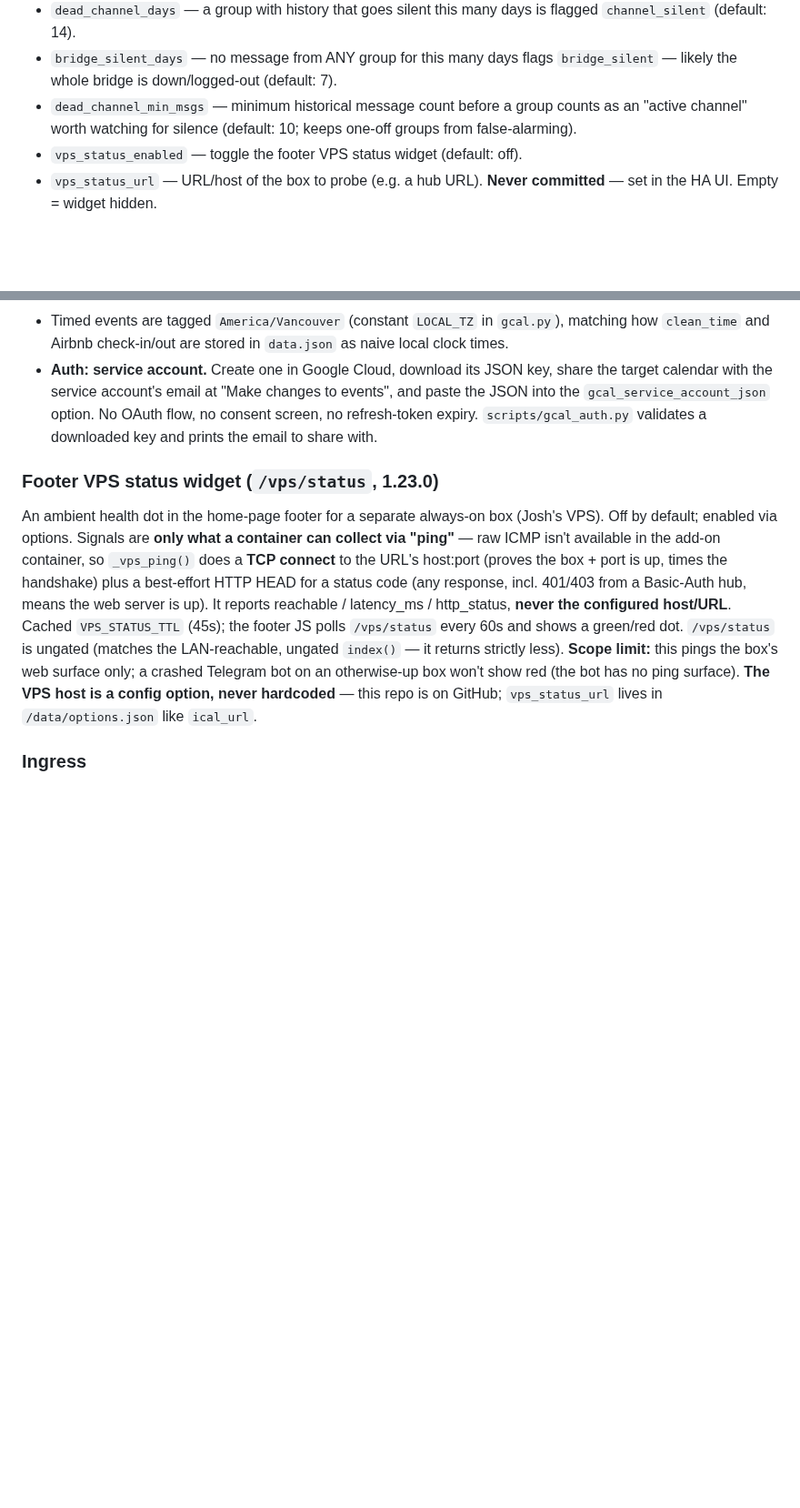
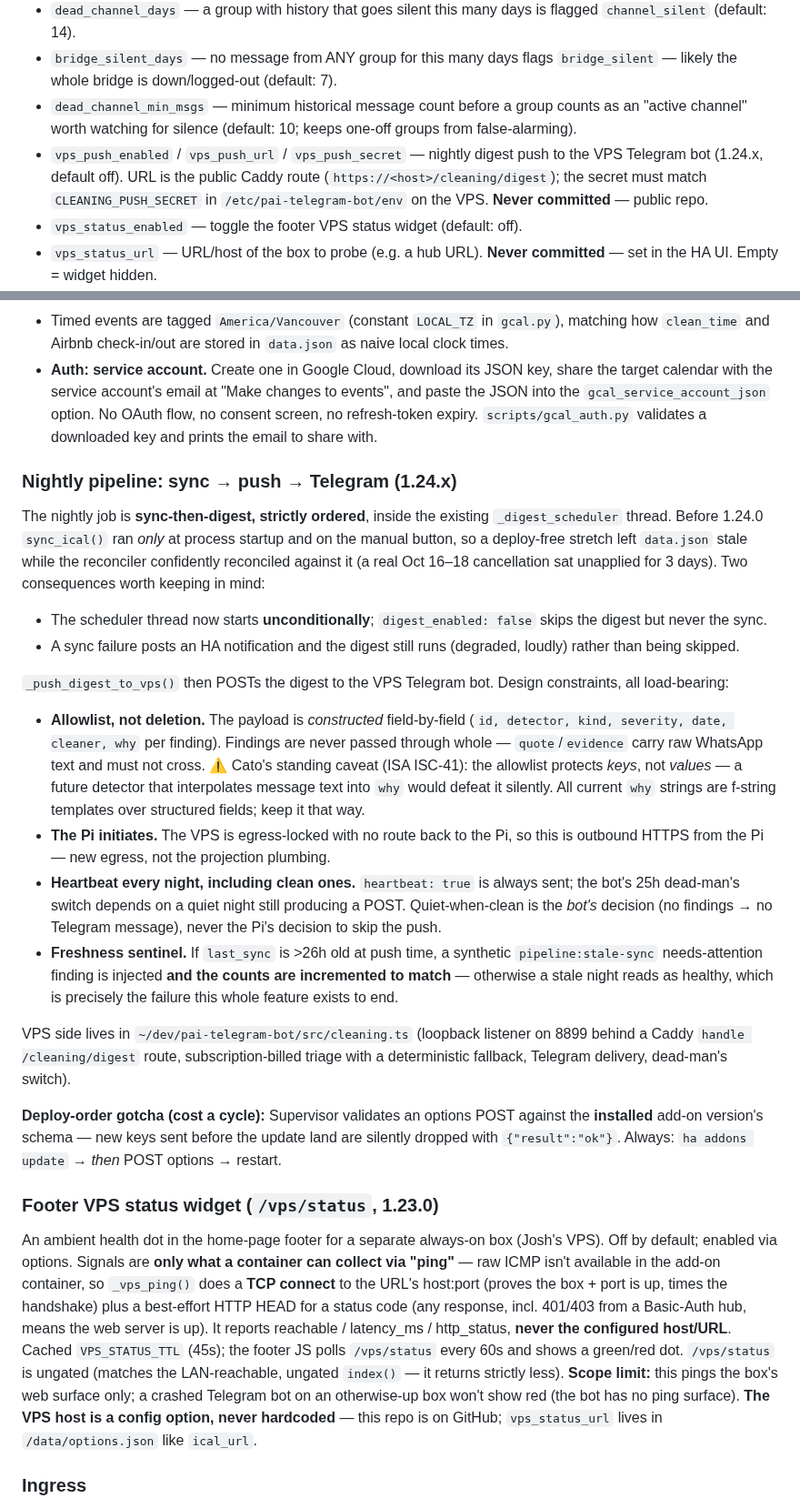
Before and after one commit to Skeletoneyes/cleaning-schedule-addon, a Markdown page: CLAUDE.md, 2 parts joined by grey strips. Shown at 91% size. GitHub-like rendering; blank space fills up the shorter version.

Commit message:
docs: nightly pipeline (sync→push→Telegram), options, deploy-order gotcha

```diff
--- a/CLAUDE.md
+++ b/CLAUDE.md
@@ -89,6 +89,11 @@ resulting in an empty base image.
 - `dead_channel_min_msgs` — minimum historical message count before a group
   counts as an "active channel" worth watching for silence (default: 10;
   keeps one-off groups from false-alarming).
+- `vps_push_enabled` / `vps_push_url` / `vps_push_secret` — nightly digest push
+  to the VPS Telegram bot (1.24.x, default off). URL is the public Caddy route
+  (`https://<host>/cleaning/digest`); the secret must match
+  `CLEANING_PUSH_SECRET` in `/etc/pai-telegram-bot/env` on the VPS. **Never
+  committed** — public repo.
 - `vps_status_enabled` — toggle the footer VPS status widget (default: off).
 - `vps_status_url` — URL/host of the box to probe (e.g. a hub URL). **Never
   committed** — set in the HA UI. Empty = widget hidden.
@@ -497,6 +502,50 @@ at `.secrets/pulls/<ts>/ha_snapshot.json`.
   no refresh-token expiry. `scripts/gcal_auth.py` validates a downloaded
   key and prints the email to share with.
 
+### Nightly pipeline: sync → push → Telegram (1.24.x)
+
+The nightly job is **sync-then-digest, strictly ordered**, inside the existing
+`_digest_scheduler` thread. Before 1.24.0 `sync_ical()` ran *only* at process
+startup and on the manual button, so a deploy-free stretch left `data.json`
+stale while the reconciler confidently reconciled against it (a real Oct 16–18
+cancellation sat unapplied for 3 days). Two consequences worth keeping in mind:
+
+- The scheduler thread now starts **unconditionally**; `digest_enabled: false`
+  skips the digest but never the sync.
+- A sync failure posts an HA notification and the digest still runs (degraded,
+  loudly) rather than being skipped.
+
+`_push_digest_to_vps()` then POSTs the digest to the VPS Telegram bot. Design
+constraints, all load-bearing:
+
+- **Allowlist, not deletion.** The payload is *constructed* field-by-field
+  (`id, detector, kind, severity, date, cleaner, why` per finding). Findings
+  are never passed through whole — `quote`/`evidence` carry raw WhatsApp text
+  and must not cross. ⚠️ Cato's standing caveat (ISA ISC-41): the allowlist
+  protects *keys*, not *values* — a future detector that interpolates message
+  text into `why` would defeat it silently. All current `why` strings are
+  f-string templates over structured fields; keep it that way.
+- **The Pi initiates.** The VPS is egress-locked with no route back to the Pi,
+  so this is outbound HTTPS from the Pi — new egress, not the projection
+  plumbing.
+- **Heartbeat every night, including clean ones.** `heartbeat: true` is always
+  sent; the bot's 25h dead-man's switch depends on a quiet night still
+  producing a POST. Quiet-when-clean is the *bot's* decision (no findings → no
+  Telegram message), never the Pi's decision to skip the push.
+- **Freshness sentinel.** If `last_sync` is >26h old at push time, a synthetic
+  `pipeline:stale-sync` needs-attention finding is injected **and the counts
+  are incremented to match** — otherwise a stale night reads as healthy, which
+  is precisely the failure this whole feature exists to end.
+
+VPS side lives in `~/dev/pai-telegram-bot/src/cleaning.ts` (loopback listener
+on 8899 behind a Caddy `handle /cleaning/digest` route, subscription-billed
+triage with a deterministic fallback, Telegram delivery, dead-man's switch).
+
+**Deploy-order gotcha (cost a cycle):** Supervisor validates an options POST
+against the **installed** add-on version's schema — new keys sent before the
+update land are silently dropped with `{"result":"ok"}`. Always: `ha addons
+update` → *then* POST options → restart.
+
 ### Footer VPS status widget (`/vps/status`, 1.23.0)
 An ambient health dot in the home-page footer for a separate always-on box
 (Josh's VPS). Off by default; enabled via options. Signals are **only what a
```
